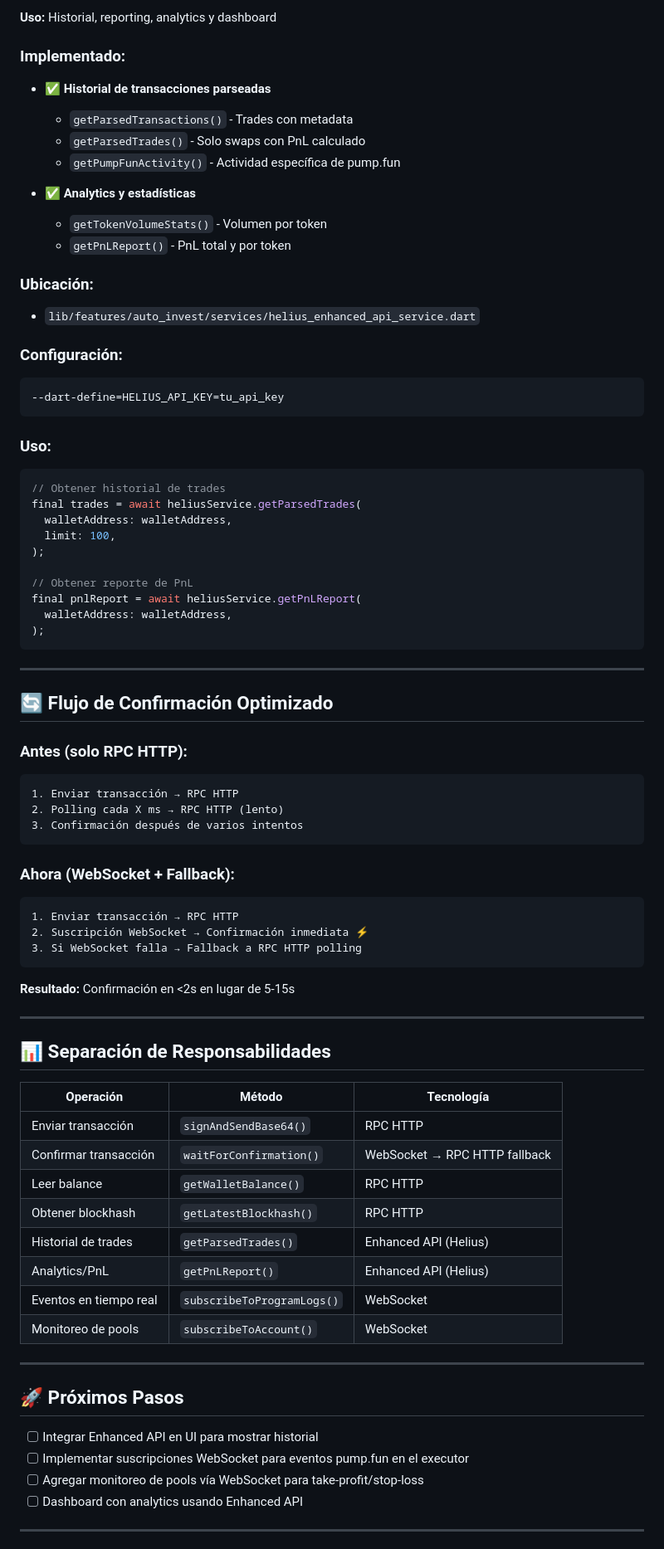
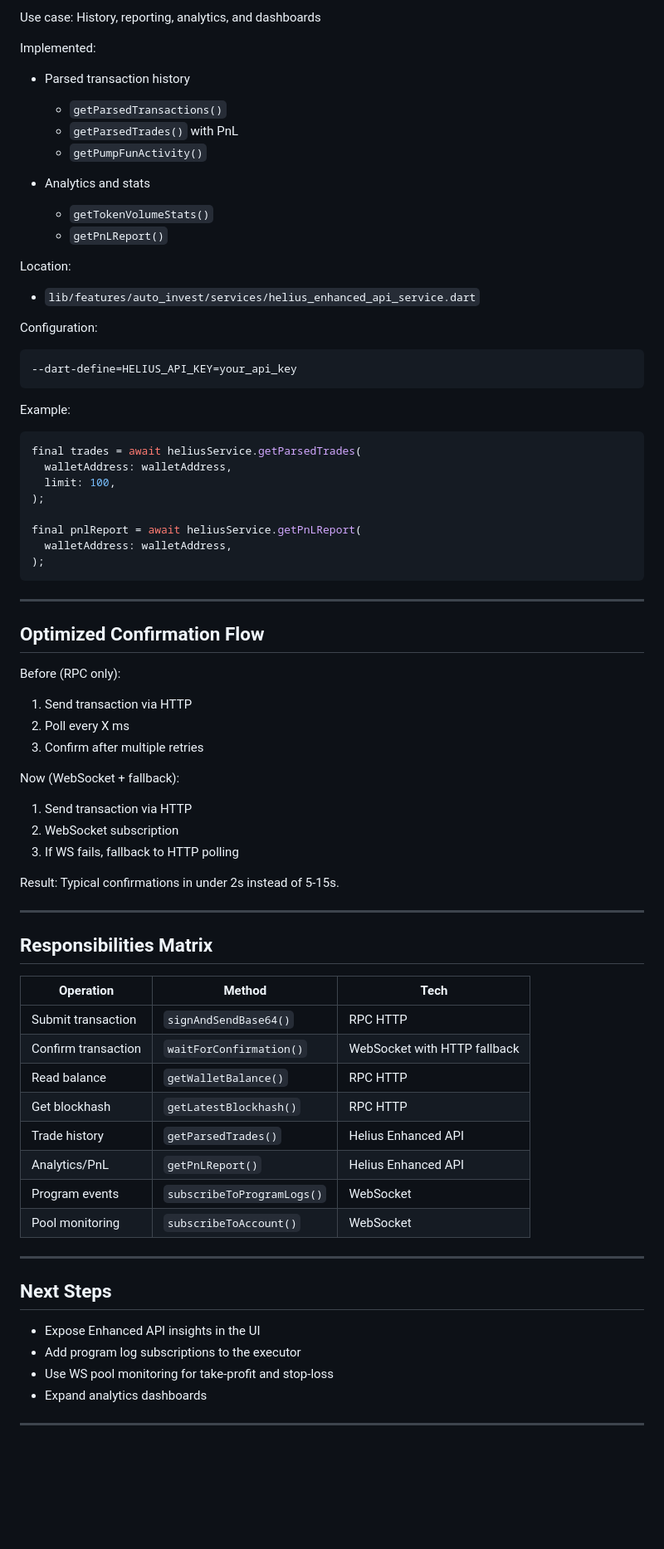
Before and after one commit to GonzaGarcia01914/pumpIt, a Markdown page: ARCHITECTURE.md, the part around one of its changes. Shown at 83% size. Rendered like a GitHub page; blank space fills up the shorter version.

````diff
--- a/ARCHITECTURE.md
+++ b/ARCHITECTURE.md
@@ -83,34 +80,32 @@ final balance = await wallet.getWalletBalance(address);
 
-**Uso:** Historial, reporting, analytics y dashboard
+Use case: History, reporting, analytics, and dashboards
 
-### Implementado:
+Implemented:
 
-- ✅ **Historial de transacciones parseadas**
-  - `getParsedTransactions()` - Trades con metadata
-  - `getParsedTrades()` - Solo swaps con PnL calculado
-  - `getPumpFunActivity()` - Actividad específica de pump.fun
+- Parsed transaction history
+  - `getParsedTransactions()`
+  - `getParsedTrades()` with PnL
+  - `getPumpFunActivity()`
 
-- ✅ **Analytics y estadísticas**
-  - `getTokenVolumeStats()` - Volumen por token
-  - `getPnLReport()` - PnL total y por token
+- Analytics and stats
+  - `getTokenVolumeStats()`
+  - `getPnLReport()`
 
-### Ubicación:
+Location:
 - `lib/features/auto_invest/services/helius_enhanced_api_service.dart`
 
-### Configuración:
+Configuration:
 ```bash
---dart-define=HELIUS_API_KEY=tu_api_key
+--dart-define=HELIUS_API_KEY=your_api_key
 ```
 
-### Uso:
+Example:
 ```dart
-// Obtener historial de trades
 final trades = await heliusService.getParsedTrades(
   walletAddress: walletAddress,
   limit: 100,
 );
 
-// Obtener reporte de PnL
 final pnlReport = await heliusService.getPnLReport(
   walletAddress: walletAddress,
 );
@@ -118,47 +113,45 @@ final pnlReport = await heliusService.getPnLReport(
 
 ---
 
-## 🔄 Flujo de Confirmación Optimizado
+## Optimized Confirmation Flow
 
-### Antes (solo RPC HTTP):
-```
-1. Enviar transacción → RPC HTTP
-2. Polling cada X ms → RPC HTTP (lento)
-3. Confirmación después de varios intentos
-```
+Before (RPC only):
 
-### Ahora (WebSocket + Fallback):
-```
-1. Enviar transacción → RPC HTTP
-2. Suscripción WebSocket → Confirmación inmediata ⚡
-3. Si WebSocket falla → Fallback a RPC HTTP polling
-```
+1. Send transaction via HTTP
+2. Poll every X ms
+3. Confirm after multiple retries
 
-**Resultado:** Confirmación en <2s en lugar de 5-15s
+Now (WebSocket + fallback):
+
+1. Send transaction via HTTP
+2. WebSocket subscription
+3. If WS fails, fallback to HTTP polling
+
+Result: Typical confirmations in under 2s instead of 5-15s.
 
 ---
 
-## 📊 Separación de Responsabilidades
+## Responsibilities Matrix
 
-| Operación | Método | Tecnología |
-|-----------|--------|------------|
-| Enviar transacción | `signAndSendBase64()` | RPC HTTP |
-| Confirmar transacción | `waitForConfirmation()` | WebSocket → RPC HTTP fallback |
-| Leer balance | `getWalletBalance()` | RPC HTTP |
-| Obtener blockhash | `getLatestBlockhash()` | RPC HTTP |
-| Historial de trades | `getParsedTrades()` | Enhanced API (Helius) |
-| Analytics/PnL | `getPnLReport()` | Enhanced API (Helius) |
-| Eventos en tiempo real | `subscribeToProgramLogs()` | WebSocket |
-| Monitoreo de pools | `subscribeToAccount()` | WebSocket |
+| Operation | Method | Tech |
+| --- | --- | --- |
+| Submit transaction | `signAndSendBase64()` | RPC HTTP |
+| Confirm transaction | `waitForConfirmation()` | WebSocket with HTTP fallback |
+| Read balance | `getWalletBalance()` | RPC HTTP |
+| Get blockhash | `getLatestBlockhash()` | RPC HTTP |
+| Trade history | `getParsedTrades()` | Helius Enhanced API |
+| Analytics/PnL | `getPnLReport()` | Helius Enhanced API |
+| Program events | `subscribeToProgramLogs()` | WebSocket |
+| Pool monitoring | `subscribeToAccount()` | WebSocket |
 
 ---
 
-## 🚀 Próximos Pasos
+## Next Steps
 
-- [ ] Integrar Enhanced API en UI para mostrar historial
-- [ ] Implementar suscripciones WebSocket para eventos pump.fun en el executor
-- [ ] Agregar monitoreo de pools vía WebSocket para take-profit/stop-loss
-- [ ] Dashboard con analytics usando Enhanced API
+- Expose Enhanced API insights in the UI
+- Add program log subscriptions to the executor
+- Use WS pool monitoring for take-profit and stop-loss
+- Expand analytics dashboards
 
 ---
 
````
Also changed, not shown: other parts of ARCHITECTURE.md (+51 -54 lines).
